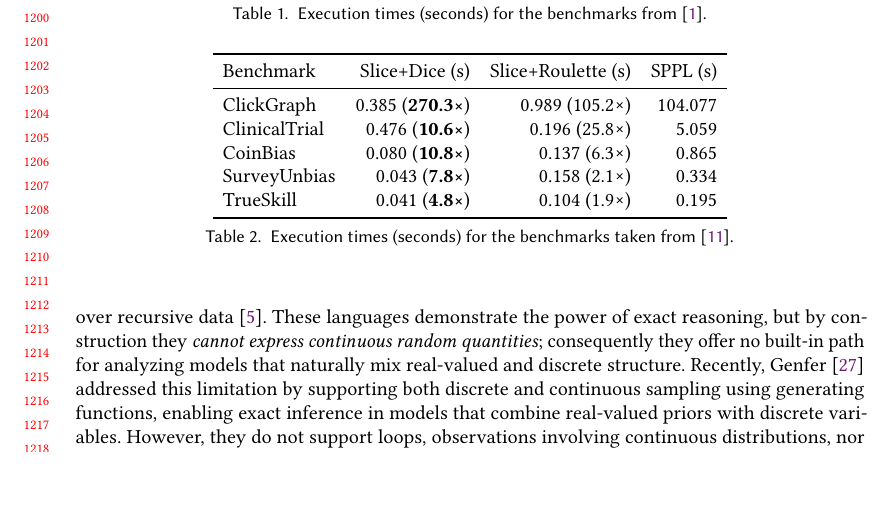
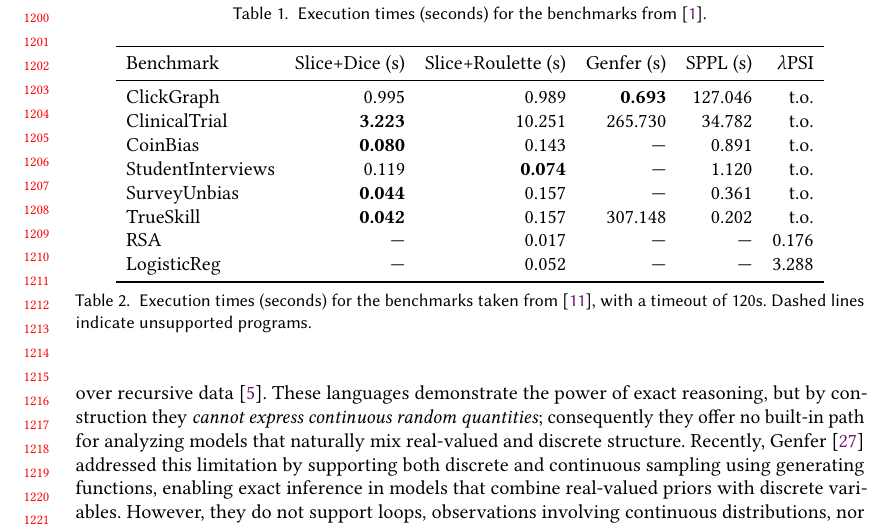
Before and after one commit to julesjacobs/slice, a LaTeX paper (tex/slice.tex, which reads tex/sections/7_evaluation.tex): part of page 25 of 67, cut so that both start at the same text, the shorter picture padded with empty space. Compiled offline with pdfLaTeX.

Commit message:
Update 7_evaluation.tex

```diff
--- a/tex/sections/7_evaluation.tex
+++ b/tex/sections/7_evaluation.tex
@@ -123,19 +123,20 @@ DT$_{1000}$         & Ind  & 3.352 & 1.913 & \textbf{5.265} & 3.606 & t.o. & \te
 
 \begin{table}[!t]
 \centering \vspace{-.3cm}
-\begin{tabular}{lrrr}
+\begin{tabular}{lrrrrr}
     \toprule
-    Benchmark & Slice+Dice (s) & Slice+Roulette (s) & SPPL (s) \\
+    Benchmark & Slice+Dice (s) & Slice+Roulette (s) & Genfer (s) & SPPL (s) & $\lambda$PSI \\
     \midrule
-    ClickGraph  & 0.385 (\textbf{270.3×}) & 0.989 (105.2×) & 104.077 \\
-    ClinicalTrial  & 0.476 (\textbf{10.6×}) & 0.196 (25.8×) & 5.059 \\
-    CoinBias  & 0.080 (\textbf{10.8×}) & 0.137 (6.3×) & 0.865 \\
-    SurveyUnbias  & 0.043 (\textbf{7.8×}) & 0.158 (2.1×) & 0.334 \\
-    TrueSkill  & 0.041 (\textbf{4.8×}) & 0.104 (1.9×) & 0.195 \\
+    ClickGraph & 0.995 & 0.989 & \textbf{0.693} & 127.046 & t.o. \\
+    ClinicalTrial & \textbf{3.223} & 10.251 & 265.730 & 34.782 & t.o. \\
+    CoinBias & \textbf{0.080} & 0.143 & --- & 0.891 & t.o. \\
+    StudentInterviews & 0.119 & \textbf{0.074} & --- & 1.120 & t.o. \\
+    SurveyUnbias & \textbf{0.044} & 0.157 & --- & 0.361 & t.o. \\
+    TrueSkill & \textbf{0.042} & 0.157 & 307.148 & 0.202 & t.o. \\
+    RSA & --- & 0.017 & --- & --- & 0.176 \\
+    LogisticReg & --- & 0.052 & --- & --- & 3.288 \\
     \bottomrule
     \end{tabular}
-\caption{Execution times (seconds) for the benchmarks taken from \cite{gehr2016psi}.}
+\caption{Execution times (seconds) for the benchmarks taken from \cite{gehr2016psi}, with a timeout of 120s. Dashed lines indicate unsupported programs.}
     \label{tab:benchmarks_psi}
 \end{table}
-
-%\katherine{I will mention something about how even though our language can only fully discretize a restricted subset of programs, partial discretization is useful too (opening up a braoder class of programs our language can be useful for), as shown by two MCMC experiments. We test the scalability of approximate inference on a hidden markov model and a pcfg.}
```
